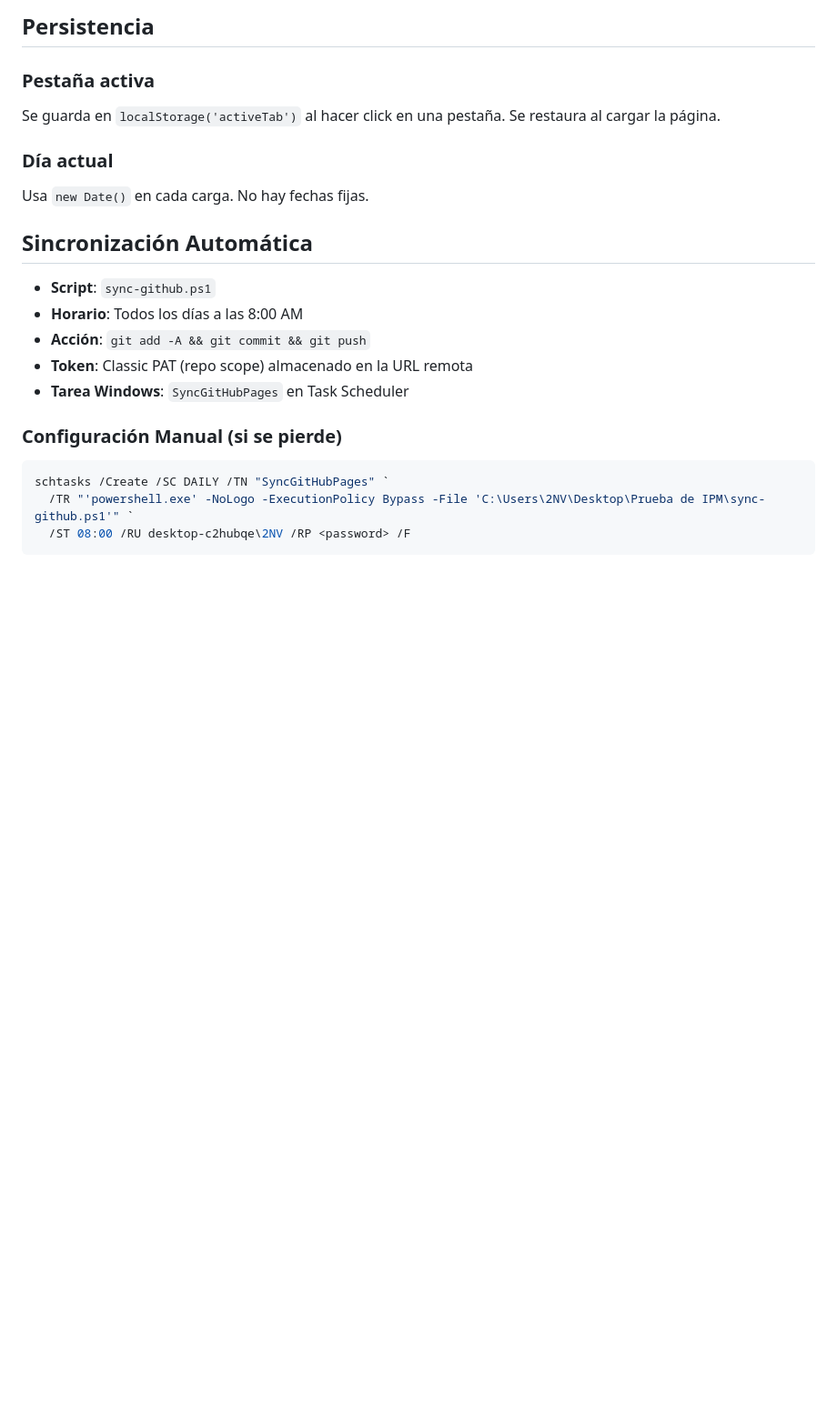
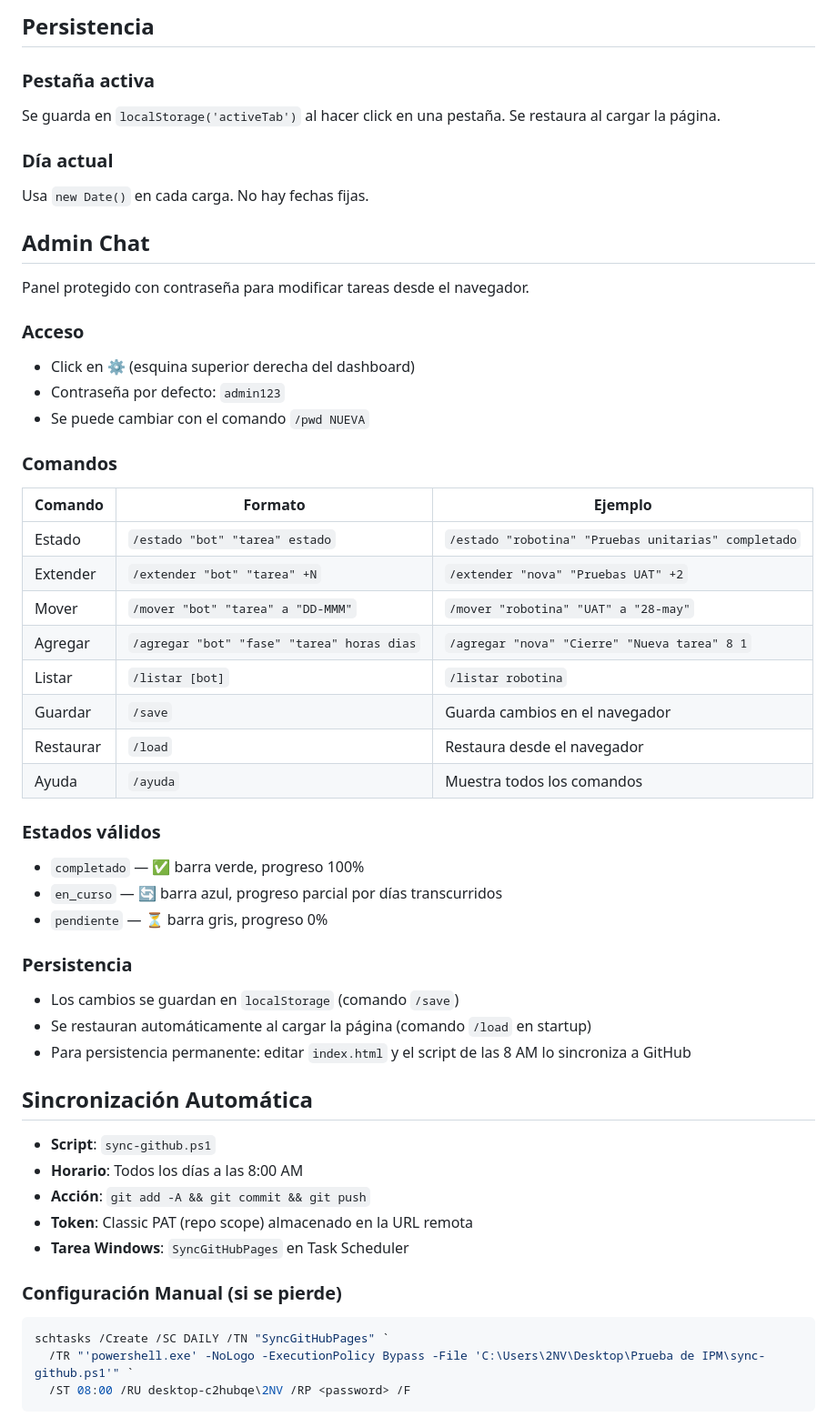
Before and after one commit to miguelbello650-design/migracion-alpina-f2-dashboard, a Markdown page: DOCUMENTACION.md, the part around the change. Shown at 91% size. Rendered like a GitHub page; blank space fills up the shorter version.

Commit message:
Update DOCUMENTACION.md with admin chat section

```diff
--- a/DOCUMENTACION.md
+++ b/DOCUMENTACION.md
@@ -177,6 +177,38 @@ Se restaura al cargar la página.
 ### Día actual
 Usa `new Date()` en cada carga. No hay fechas fijas.
 
+## Admin Chat
+
+Panel protegido con contraseña para modificar tareas desde el navegador.
+
+### Acceso
+- Click en **⚙** (esquina superior derecha del dashboard)
+- Contraseña por defecto: `admin123`
+- Se puede cambiar con el comando `/pwd NUEVA`
+
+### Comandos
+
+| Comando | Formato | Ejemplo |
+|---------|---------|---------|
+| Estado | `/estado "bot" "tarea" estado` | `/estado "robotina" "Pruebas unitarias" completado` |
+| Extender | `/extender "bot" "tarea" +N` | `/extender "nova" "Pruebas UAT" +2` |
+| Mover | `/mover "bot" "tarea" a "DD-MMM"` | `/mover "robotina" "UAT" a "28-may"` |
+| Agregar | `/agregar "bot" "fase" "tarea" horas dias` | `/agregar "nova" "Cierre" "Nueva tarea" 8 1` |
+| Listar | `/listar [bot]` | `/listar robotina` |
+| Guardar | `/save` | Guarda cambios en el navegador |
+| Restaurar | `/load` | Restaura desde el navegador |
+| Ayuda | `/ayuda` | Muestra todos los comandos |
+
+### Estados válidos
+- `completado` — ✅ barra verde, progreso 100%
+- `en_curso` — 🔄 barra azul, progreso parcial por días transcurridos
+- `pendiente` — ⏳ barra gris, progreso 0%
+
+### Persistencia
+- Los cambios se guardan en `localStorage` (comando `/save`)
+- Se restauran automáticamente al cargar la página (comando `/load` en startup)
+- Para persistencia permanente: editar `index.html` y el script de las 8 AM lo sincroniza a GitHub
+
 ## Sincronización Automática
 
 - **Script**: `sync-github.ps1`
```
